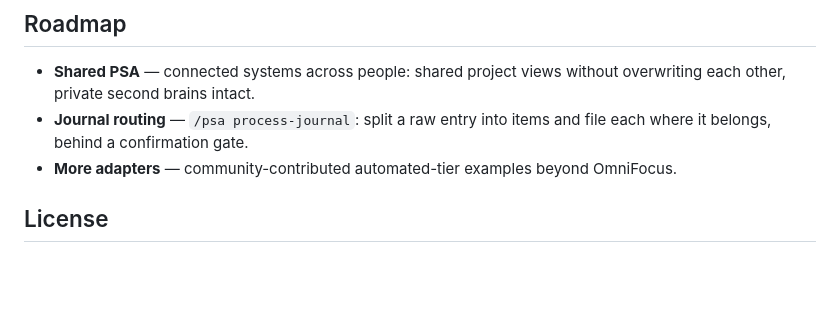
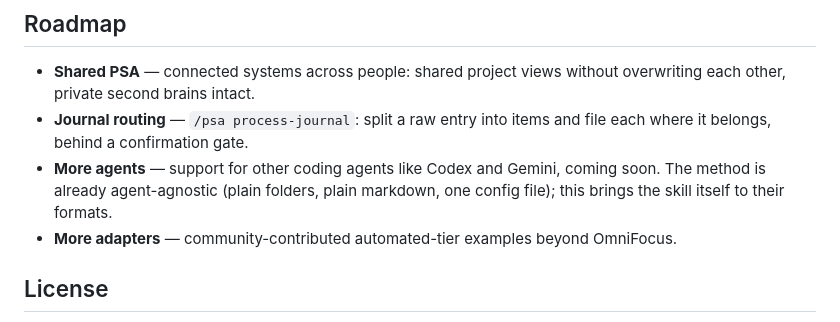
Before and after one commit to 1269/psa-method, a Markdown page: README.md, the part around the change. Drawn GitHub-style; blank space fills up the shorter version.

Commit message:
Roadmap: multi-agent support (Codex, Gemini) coming soon

```diff
--- a/README.md
+++ b/README.md
@@ -88,6 +88,7 @@ PSA is a baseline, deliberately. **Fork this repo.** Rename spaces, add verbs, w
 
 - **Shared PSA** — connected systems across people: shared project views without overwriting each other, private second brains intact.
 - **Journal routing** — `/psa process-journal`: split a raw entry into items and file each where it belongs, behind a confirmation gate.
+- **More agents** — support for other coding agents like Codex and Gemini, coming soon. The method is already agent-agnostic (plain folders, plain markdown, one config file); this brings the skill itself to their formats.
 - **More adapters** — community-contributed automated-tier examples beyond OmniFocus.
 
 ## License
```
Also changed, not shown: docs/method.md (+1 -0 lines).
